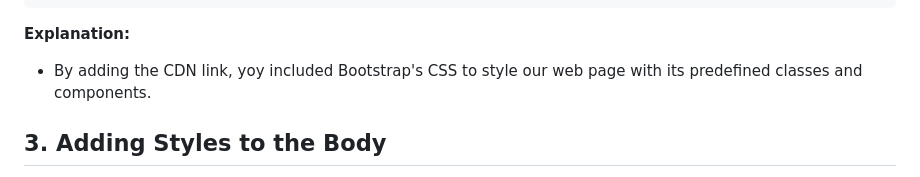
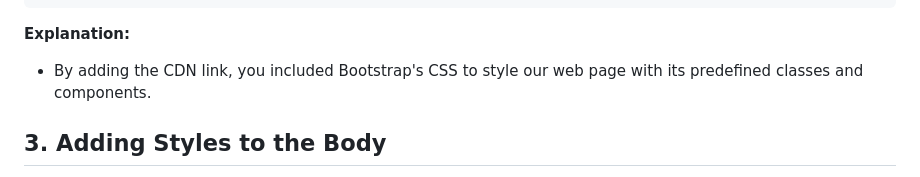
Before and after one commit to HackerUSA-CE/aisd-wde-8-putting-it-all-together, a Markdown page: README.md, the part around one of its changes. Rendered like a GitHub page.

```diff
--- a/README.md
+++ b/README.md
@@ -80,7 +80,7 @@ Now add a CDN link to include Bootstrap for styling your web page.
 
 **Explanation:**
 
-- By adding the CDN link, yoy included Bootstrap's CSS to style our web page with its predefined classes and components.
+- By adding the CDN link, you included Bootstrap's CSS to style our web page with its predefined classes and components.
 
 ## 3. **Adding Styles to the Body**
 
```
Also changed, not shown: other parts of README.md (+1 -1 lines).
